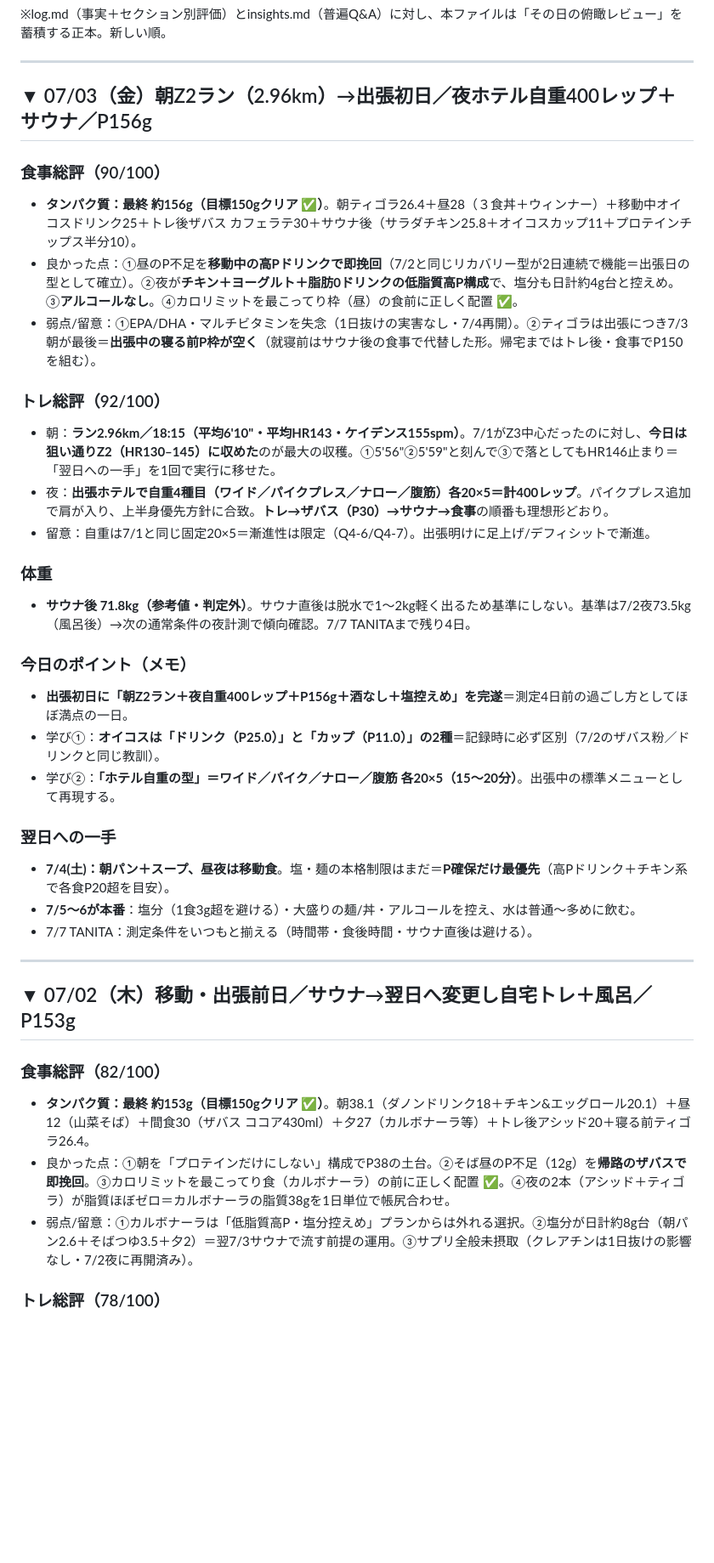
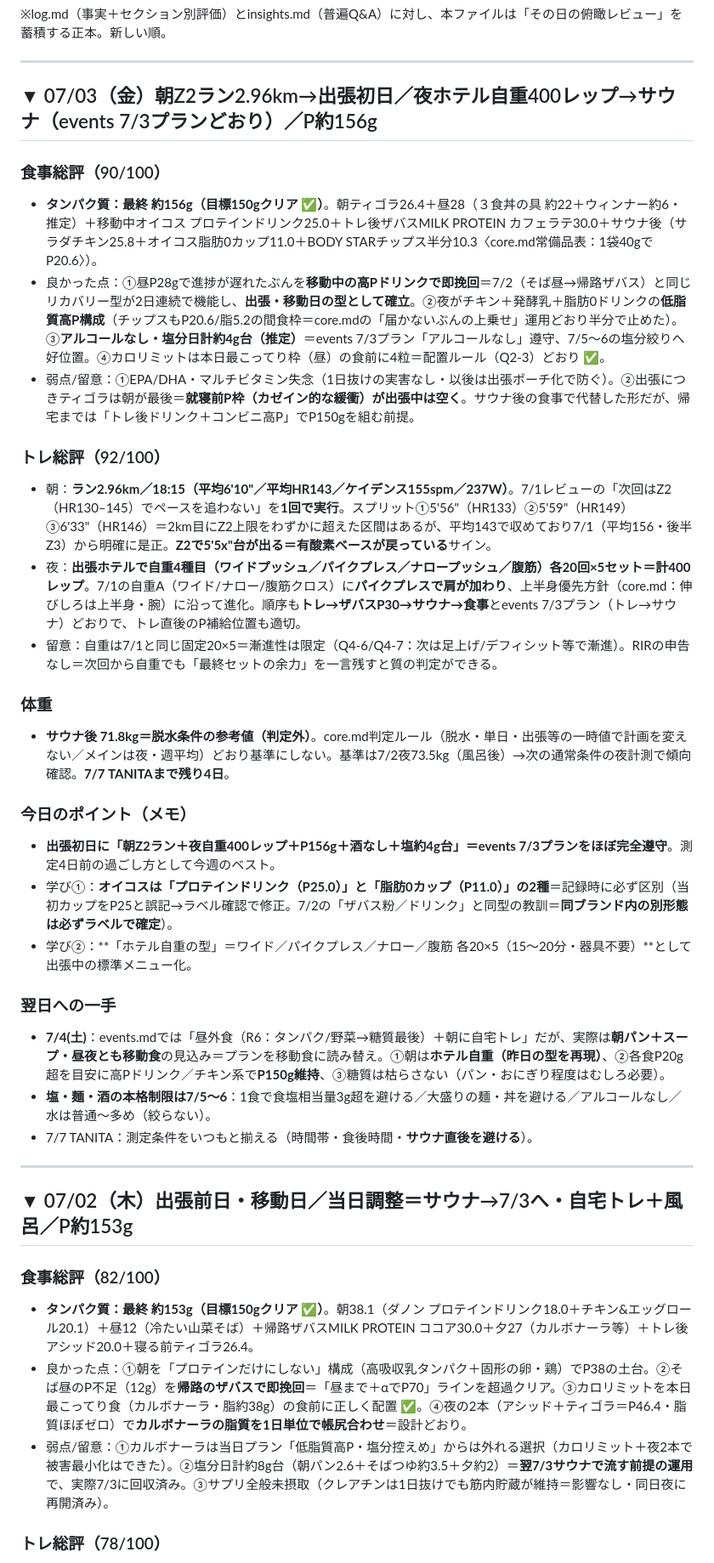
Before and after one commit to shiojima-test/fitness-viewer, a Markdown page: data/review.md, the part around one of its changes. Shown at 85% size. Drawn GitHub-style; blank space fills up the shorter version.

Commit message:
review: 07/02・07/03 総評を全面書き直し（core/events/insights準拠）

```diff
--- a/data/review.md
+++ b/data/review.md
@@ -4,38 +4,38 @@
 
 ---
 
-## ▼ 07/03（金）朝Z2ラン（2.96km）→出張初日／夜ホテル自重400レップ＋サウナ／P156g
+## ▼ 07/03（金）朝Z2ラン2.96km→出張初日／夜ホテル自重400レップ→サウナ（events 7/3プランどおり）／P約156g
 
 ### 食事総評（90/100）
-- **タンパク質：最終 約156g（目標150gクリア ✅）**。朝ティゴラ26.4＋昼28（３食丼＋ウィンナー）＋移動中オイコスドリンク25＋トレ後ザバス カフェラテ30＋サウナ後（サラダチキン25.8＋オイコスカップ11＋プロテインチップス半分10）。
-- 良かった点：①昼のP不足を**移動中の高Pドリンクで即挽回**（7/2と同じリカバリー型が2日連続で機能＝出張日の型として確立）。②夜が**チキン＋ヨーグルト＋脂肪0ドリンクの低脂質高P構成**で、塩分も日計約4g台と控えめ。③**アルコールなし**。④カロリミットを最こってり枠（昼）の食前に正しく配置 ✅。
-- 弱点/留意：①EPA/DHA・マルチビタミンを失念（1日抜けの実害なし・7/4再開）。②ティゴラは出張につき7/3朝が最後＝**出張中の寝る前P枠が空く**（就寝前はサウナ後の食事で代替した形。帰宅まではトレ後・食事でP150を組む）。
+- **タンパク質：最終 約156g（目標150gクリア ✅）**。朝ティゴラ26.4＋昼28（３食丼の具 約22＋ウィンナー約6・推定）＋移動中オイコス プロテインドリンク25.0＋トレ後ザバスMILK PROTEIN カフェラテ30.0＋サウナ後（サラダチキン25.8＋オイコス脂肪0カップ11.0＋BODY STARチップス半分10.3〈core.md常備品表：1袋40gでP20.6〉）。
+- 良かった点：①昼P28gで進捗が遅れたぶんを**移動中の高Pドリンクで即挽回**＝7/2（そば昼→帰路ザバス）と同じリカバリー型が2日連続で機能し、**出張・移動日の型として確立**。②夜がチキン＋発酵乳＋脂肪0ドリンクの**低脂質高P構成**（チップスもP20.6/脂5.2の間食枠＝core.mdの「届かないぶんの上乗せ」運用どおり半分で止めた）。③**アルコールなし・塩分日計約4g台（推定）**＝events 7/3プラン「アルコールなし」遵守、7/5〜6の塩分絞りへ好位置。④カロリミットは本日最こってり枠（昼）の食前に4粒＝配置ルール（Q2-3）どおり ✅。
+- 弱点/留意：①EPA/DHA・マルチビタミン失念（1日抜けの実害なし・以後は出張ポーチ化で防ぐ）。②出張につきティゴラは朝が最後＝**就寝前P枠（カゼイン的な緩衝）が出張中は空く**。サウナ後の食事で代替した形だが、帰宅までは「トレ後ドリンク＋コンビニ高P」でP150gを組む前提。
 
 ### トレ総評（92/100）
-- 朝：**ラン2.96km／18:15（平均6'10"・平均HR143・ケイデンス155spm）**。7/1がZ3中心だったのに対し、**今日は狙い通りZ2（HR130–145）に収めた**のが最大の収穫。①5'56"②5'59"と刻んで③で落としてもHR146止まり＝「翌日への一手」を1回で実行に移せた。
-- 夜：**出張ホテルで自重4種目（ワイド／パイクプレス／ナロー／腹筋）各20×5＝計400レップ**。パイクプレス追加で肩が入り、上半身優先方針に合致。**トレ→ザバス（P30）→サウナ→食事**の順番も理想形どおり。
-- 留意：自重は7/1と同じ固定20×5＝漸進性は限定（Q4-6/Q4-7）。出張明けに足上げ/デフィシットで漸進。
+- 朝：**ラン2.96km／18:15（平均6'10"／平均HR143／ケイデンス155spm／237W）**。7/1レビューの「次回はZ2（HR130–145）でペースを追わない」を**1回で実行**。スプリット①5'56"（HR133）②5'59"（HR149）③6'33"（HR146）＝2km目にZ2上限をわずかに超えた区間はあるが、平均143で収めており7/1（平均156・後半Z3）から明確に是正。**Z2で5'5x"台が出る＝有酸素ベースが戻っている**サイン。
+- 夜：**出張ホテルで自重4種目（ワイドプッシュ／パイクプレス／ナロープッシュ／腹筋）各20回×5セット＝計400レップ**。7/1の自重A（ワイド/ナロー/腹筋クロス）に**パイクプレスで肩が加わり**、上半身優先方針（core.md：伸びしろは上半身・腕）に沿って進化。順序も**トレ→ザバスP30→サウナ→食事**とevents 7/3プラン（トレ→サウナ）どおりで、トレ直後のP補給位置も適切。
+- 留意：自重は7/1と同じ固定20×5＝漸進性は限定（Q4-6/Q4-7：次は足上げ/デフィシット等で漸進）。RIRの申告なし＝次回から自重でも「最終セットの余力」を一言残すと質の判定ができる。
 
 ### 体重
-- **サウナ後 71.8kg（参考値・判定外）**。サウナ直後は脱水で1〜2kg軽く出るため基準にしない。基準は7/2夜73.5kg（風呂後）→次の通常条件の夜計測で傾向確認。7/7 TANITAまで残り4日。
+- **サウナ後 71.8kg＝脱水条件の参考値（判定外）**。core.md判定ルール（脱水・単日・出張等の一時値で計画を変えない／メインは夜・週平均）どおり基準にしない。基準は7/2夜73.5kg（風呂後）→次の通常条件の夜計測で傾向確認。**7/7 TANITAまで残り4日**。
 
 ### 今日のポイント（メモ）
-- **出張初日に「朝Z2ラン＋夜自重400レップ＋P156g＋酒なし＋塩控えめ」を完遂**＝測定4日前の過ごし方としてほぼ満点の一日。
-- 学び①：**オイコスは「ドリンク（P25.0）」と「カップ（P11.0）」の2種**＝記録時に必ず区別（7/2のザバス粉／ドリンクと同じ教訓）。
-- 学び②：**「ホテル自重の型」＝ワイド／パイク／ナロー／腹筋 各20×5（15〜20分）**。出張中の標準メニューとして再現する。
+- **出張初日に「朝Z2ラン＋夜自重400レップ＋P156g＋酒なし＋塩約4g台」＝events 7/3プランをほぼ完全遵守**。測定4日前の過ごし方として今週のベスト。
+- 学び①：**オイコスは「プロテインドリンク（P25.0）」と「脂肪0カップ（P11.0）」の2種**＝記録時に必ず区別（当初カップをP25と誤記→ラベル確認で修正。7/2の「ザバス粉／ドリンク」と同型の教訓＝**同ブランド内の別形態は必ずラベルで確定**）。
+- 学び②：**「ホテル自重の型」＝ワイド／パイクプレス／ナロー／腹筋 各20×5（15〜20分・器具不要）**として出張中の標準メニュー化。
 
 ### 翌日への一手
-- **7/4(土)：朝パン＋スープ、昼夜は移動食**。塩・麺の本格制限はまだ＝**P確保だけ最優先**（高Pドリンク＋チキン系で各食P20超を目安）。
-- **7/5〜6が本番**：塩分（1食3g超を避ける）・大盛りの麺/丼・アルコールを控え、水は普通〜多めに飲む。
-- 7/7 TANITA：測定条件をいつもと揃える（時間帯・食後時間・サウナ直後は避ける）。
+- **7/4(土)**：events.mdでは「昼外食（R6：タンパク/野菜→糖質最後）＋朝に自宅トレ」だが、実際は**朝パン＋スープ・昼夜とも移動食**の見込み＝プランを移動食に読み替え。①朝は**ホテル自重（昨日の型を再現）**、②各食P20g超を目安に高Pドリンク／チキン系で**P150g維持**、③糖質は枯らさない（パン・おにぎり程度はむしろ必要）。
+- **塩・麺・酒の本格制限は7/5〜6**：1食で食塩相当量3g超を避ける／大盛りの麺・丼を避ける／アルコールなし／水は普通〜多め（絞らない）。
+- 7/7 TANITA：測定条件をいつもと揃える（時間帯・食後時間・**サウナ直後を避ける**）。
 
 ---
 
-## ▼ 07/02（木）移動・出張前日／サウナ→翌日へ変更し自宅トレ＋風呂／P153g
+## ▼ 07/02（木）出張前日・移動日／当日調整＝サウナ→7/3へ・自宅トレ＋風呂／P約153g
 
 ### 食事総評（82/100）
-- **タンパク質：最終 約153g（目標150gクリア ✅）**。朝38.1（ダノンドリンク18＋チキン&エッグロール20.1）＋昼12（山菜そば）＋間食30（ザバス ココア430ml）＋夕27（カルボナーラ等）＋トレ後アシッド20＋寝る前ティゴラ26.4。
-- 良かった点：①朝を「プロテインだけにしない」構成でP38の土台。②そば昼のP不足（12g）を**帰路のザバスで即挽回**。③カロリミットを最こってり食（カルボナーラ）の前に正しく配置 ✅。④夜の2本（アシッド＋ティゴラ）が脂質ほぼゼロ＝カルボナーラの脂質38gを1日単位で帳尻合わせ。
-- 弱点/留意：①カルボナーラは「低脂質高P・塩分控えめ」プランからは外れる選択。②塩分が日計約8g台（朝パン2.6＋そばつゆ3.5＋夕2）＝翌7/3サウナで流す前提の運用。③サプリ全般未摂取（クレアチンは1日抜けの影響なし・7/2夜に再開済み）。
+- **タンパク質：最終 約153g（目標150gクリア ✅）**。朝38.1（ダノン プロテインドリンク18.0＋チキン&エッグロール20.1）＋昼12（冷たい山菜そば）＋帰路ザバスMILK PROTEIN ココア30.0＋夕27（カルボナーラ等）＋トレ後アシッド20.0＋寝る前ティゴラ26.4。
+- 良かった点：①朝を「プロテインだけにしない」構成（高吸収乳タンパク＋固形の卵・鶏）でP38の土台。②そば昼のP不足（12g）を**帰路のザバスで即挽回**＝「昼まで＋αでP70」ラインを超過クリア。③カロリミットを本日最こってり食（カルボナーラ・脂約38g）の食前に正しく配置 ✅。④夜の2本（アシッド＋ティゴラ＝P46.4・脂質ほぼゼロ）で**カルボナーラの脂質を1日単位で帳尻合わせ**＝設計どおり。
+- 弱点/留意：①カルボナーラは当日プラン「低脂質高P・塩分控えめ」からは外れる選択（カロリミット＋夜2本で被害最小化はできた）。②塩分日計約8g台（朝パン2.6＋そばつゆ約3.5＋夕約2）＝**翌7/3サウナで流す前提の運用**で、実際7/3に回収済み。③サプリ全般未摂取（クレアチンは1日抜けでも筋内貯蔵が維持＝影響なし・同日夜に再開済み）。
 
 ### トレ総評（78/100）
```
Also changed, not shown: other parts of data/review.md (+9 -8 lines).
